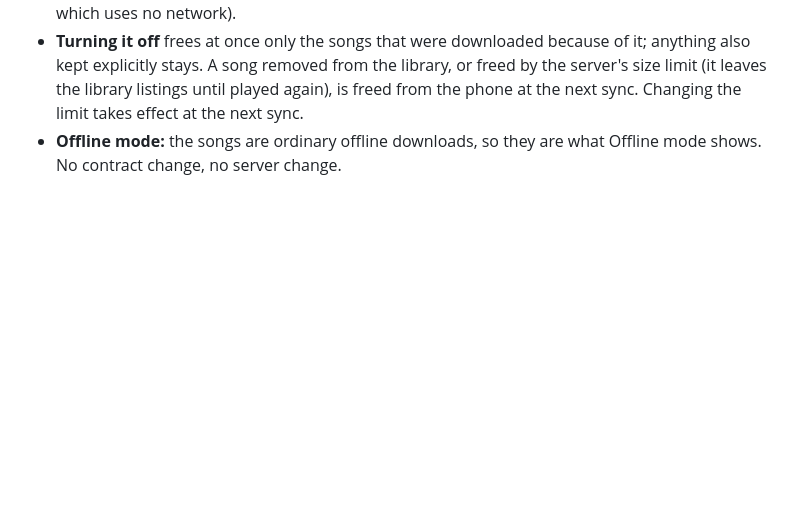
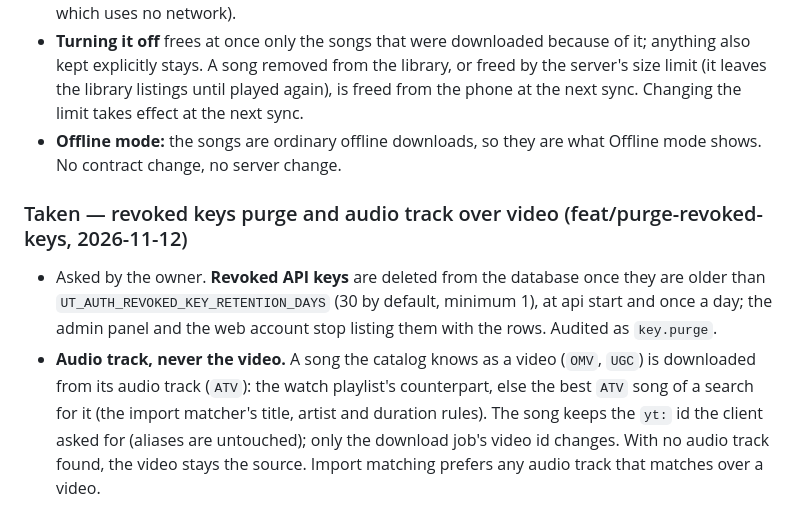
Before and after one commit to qtekfun/UltimateTunes, a Markdown page: SPEC.md, the part around the change. GitHub-like rendering; blank space fills up the shorter version.

Commit message:
docs: record the revoked keys purge and the audio track rule in the spec

```diff
--- a/SPEC.md
+++ b/SPEC.md
@@ -543,3 +543,7 @@ Reports in `docs/spikes/`. Where two reports disagreed, the text below is the de
 - **Size.** The song's `size` is used; when missing, it is estimated from bitrate x duration (4 MB if neither is known) and Settings says it is an estimate. Before the setting is on, Settings reads the library once and shows its size and how much would not fit the chosen limit (not in Offline mode, which uses no network).
 - **Turning it off** frees at once only the songs that were downloaded because of it; anything also kept explicitly stays. A song removed from the library, or freed by the server's size limit (it leaves the library listings until played again), is freed from the phone at the next sync. Changing the limit takes effect at the next sync.
 - **Offline mode:** the songs are ordinary offline downloads, so they are what Offline mode shows. No contract change, no server change.
+
+### Taken — revoked keys purge and audio track over video (feat/purge-revoked-keys, 2026-11-12)
+- Asked by the owner. **Revoked API keys** are deleted from the database once they are older than `UT_AUTH_REVOKED_KEY_RETENTION_DAYS` (30 by default, minimum 1), at api start and once a day; the admin panel and the web account stop listing them with the rows. Audited as `key.purge`.
+- **Audio track, never the video.** A song the catalog knows as a video (`OMV`, `UGC`) is downloaded from its audio track (`ATV`): the watch playlist's counterpart, else the best `ATV` song of a search for it (the import matcher's title, artist and duration rules). The song keeps the `yt:` id the client asked for (aliases are untouched); only the download job's video id changes. With no audio track found, the video stays the source. Import matching prefers any audio track that matches over a video.
```
